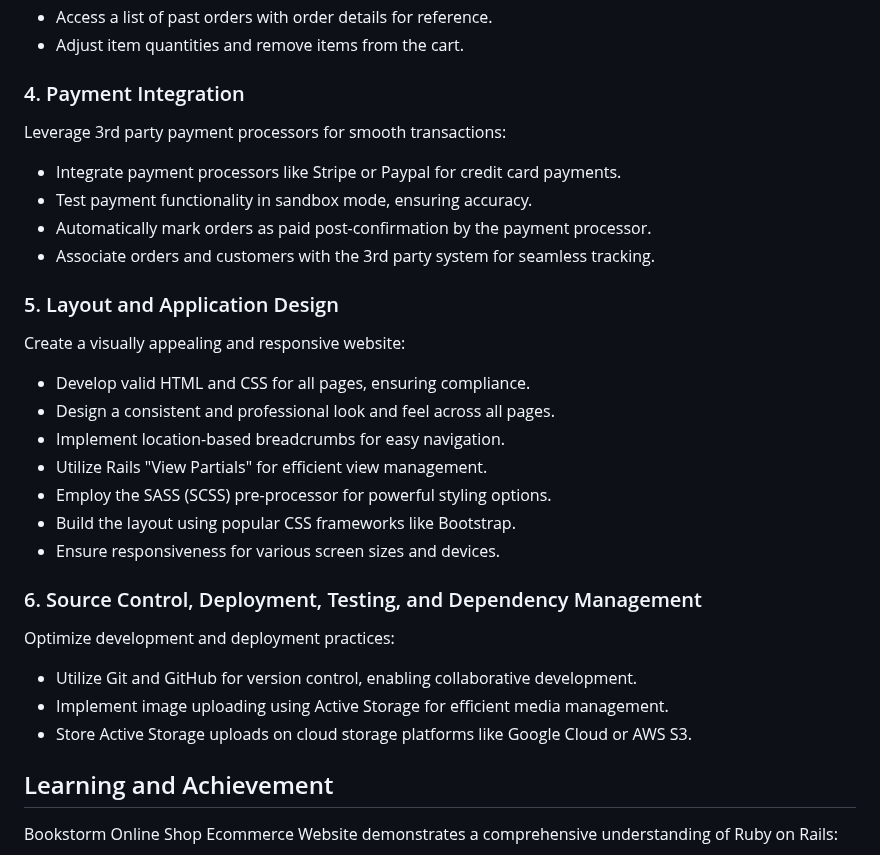
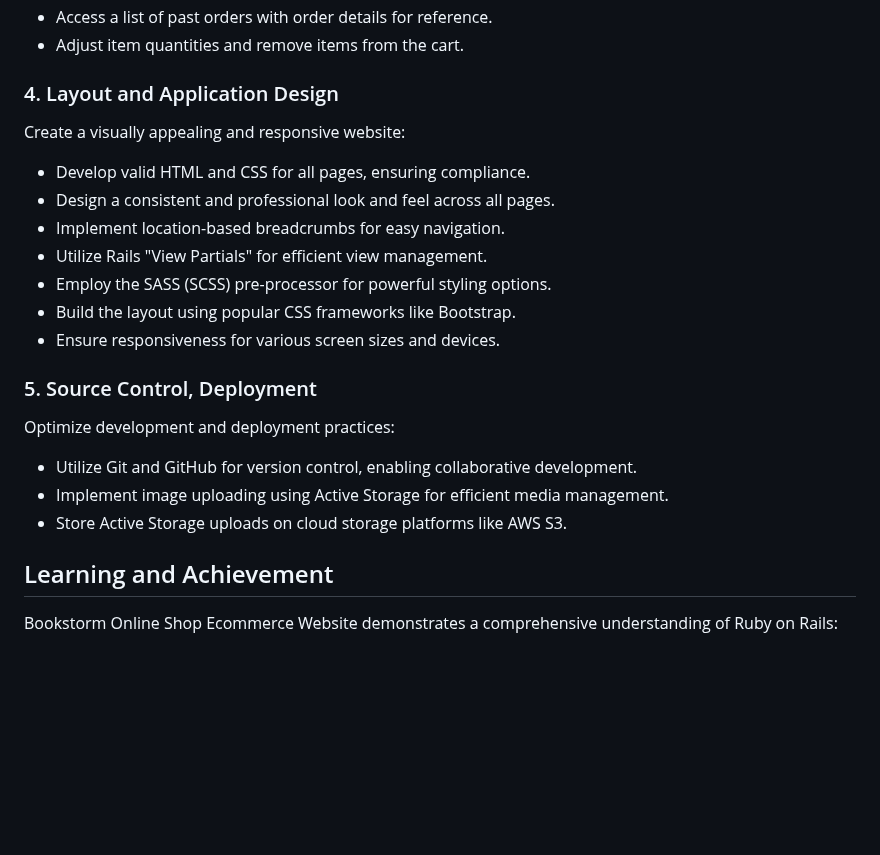
Before and after one commit to yifanlicode/rails-bookworm, a Markdown page: README.md, the part around the change. Rendered like a GitHub page; blank space fills up the shorter version.

```diff
--- a/README.md
+++ b/README.md
@@ -78,15 +78,7 @@ Enhance customer shopping experience and streamline order processing:
 - Access a list of past orders with order details for reference.
 - Adjust item quantities and remove items from the cart.
 
-### 4. Payment Integration
-
-Leverage 3rd party payment processors for smooth transactions:
-- Integrate payment processors like Stripe or Paypal for credit card payments.
-- Test payment functionality in sandbox mode, ensuring accuracy.
-- Automatically mark orders as paid post-confirmation by the payment processor.
-- Associate orders and customers with the 3rd party system for seamless tracking.
-
-### 5. Layout and Application Design
+### 4. Layout and Application Design
 
 Create a visually appealing and responsive website:
 - Develop valid HTML and CSS for all pages, ensuring compliance.
@@ -97,12 +89,12 @@ Create a visually appealing and responsive website:
 - Build the layout using popular CSS frameworks like Bootstrap.
 - Ensure responsiveness for various screen sizes and devices.
 
-### 6. Source Control, Deployment, Testing, and Dependency Management
+### 5. Source Control, Deployment
 
 Optimize development and deployment practices:
 - Utilize Git and GitHub for version control, enabling collaborative development.
 - Implement image uploading using Active Storage for efficient media management.
-- Store Active Storage uploads on cloud storage platforms like Google Cloud or AWS S3.
+- Store Active Storage uploads on cloud storage platforms like  AWS S3.
 
 ## Learning and Achievement
 
```
